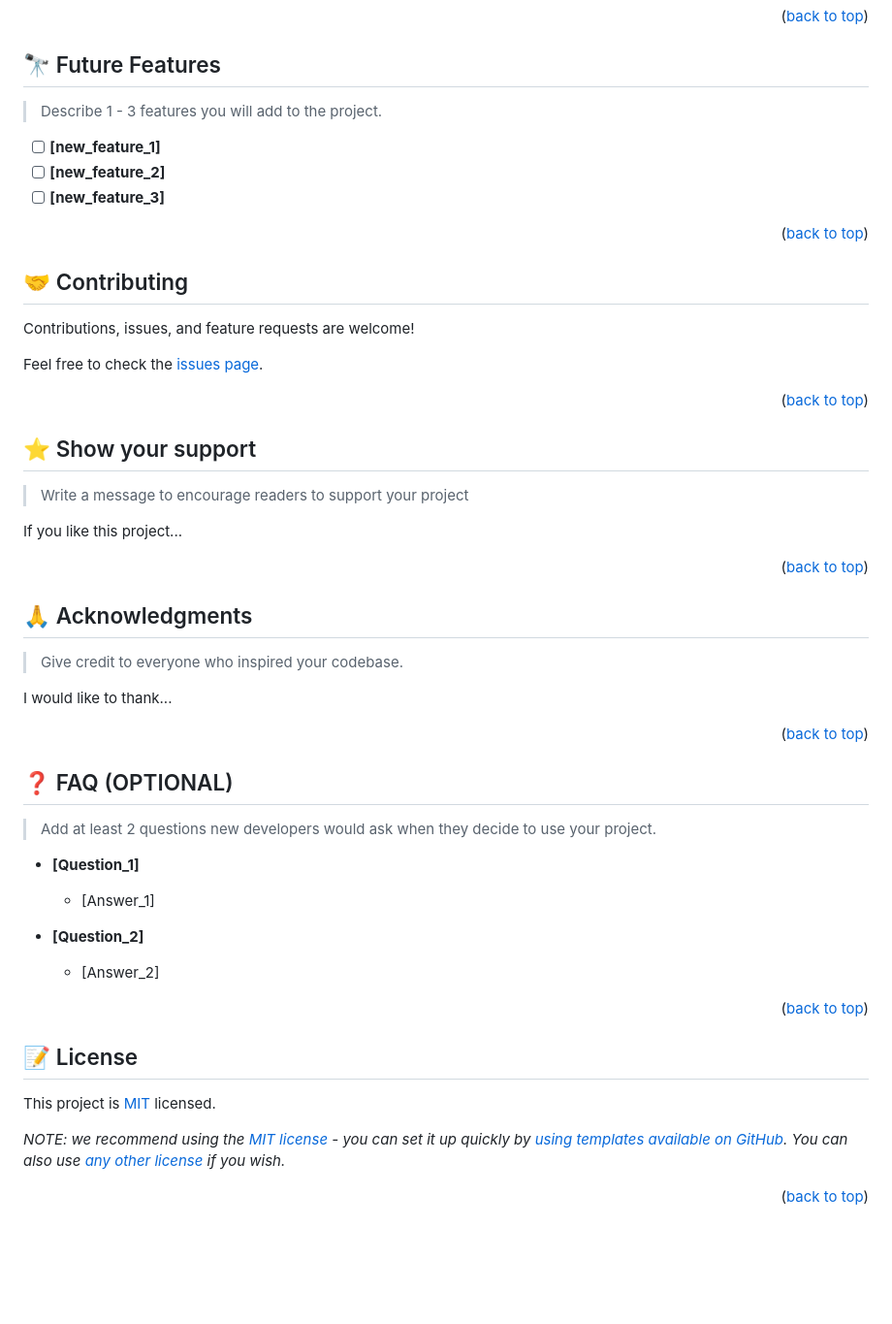
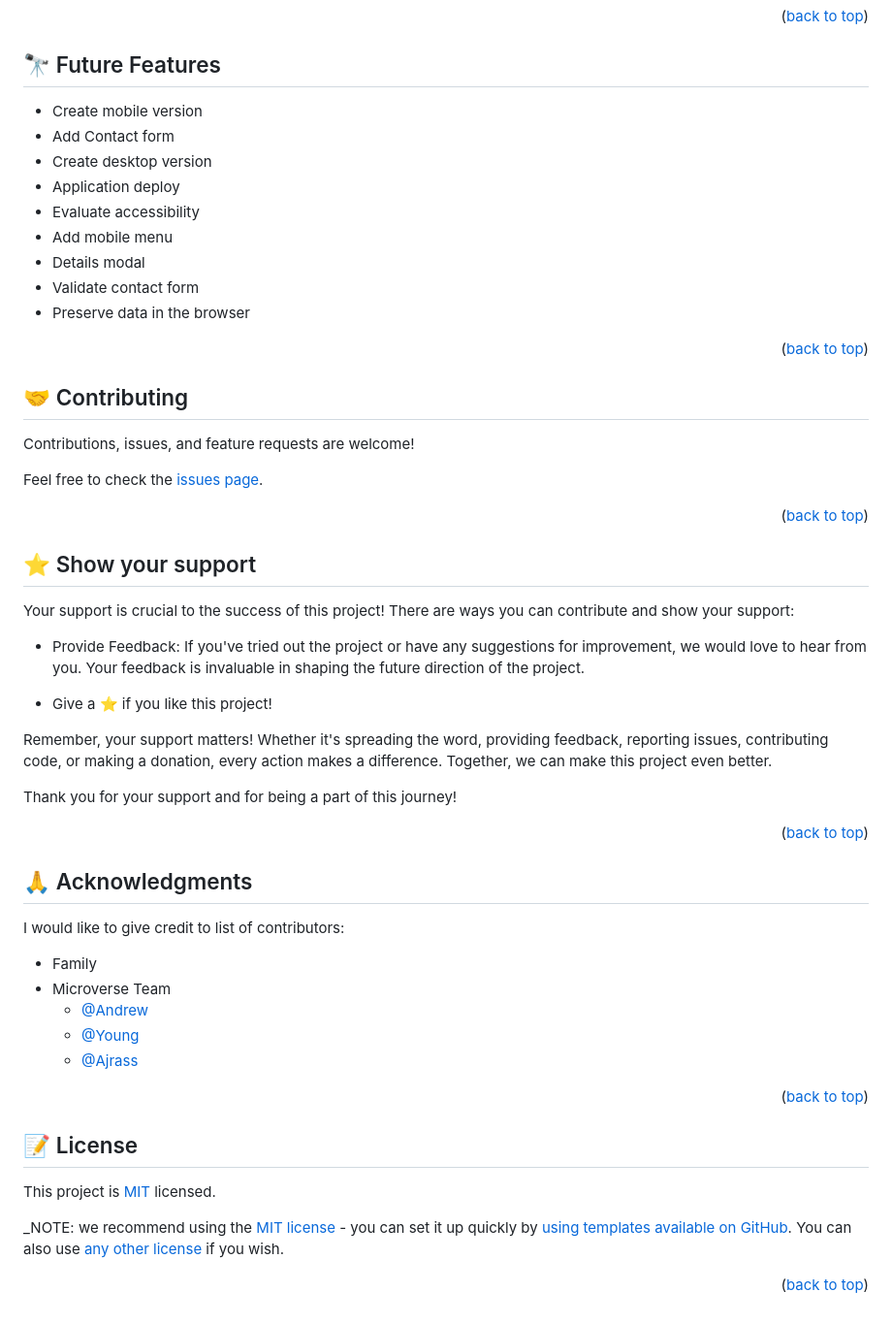
Before and after one commit to Titus-Kiplagat/Microverse-Portfolio-Project, a Markdown page: README.md, the part around the change printed below. Shown: that part at 97% size. Rendered like a GitHub page; blank space fills up the shorter version.

```diff
--- a/README.md
+++ b/README.md
@@ -223,18 +109,21 @@ Example:
 
 ## 🔭 Future Features <a name="future-features"></a>
 
-> Describe 1 - 3 features you will add to the project.
-
-- [ ] **[new_feature_1]**
-- [ ] **[new_feature_2]**
-- [ ] **[new_feature_3]**
+- Create mobile version
+- Add Contact form
+- Create desktop version
+- Application deploy
+- Evaluate accessibility
+- Add mobile menu
+- Details modal
+- Validate contact form
+- Preserve data in the browser
 
 <p align="right">(<a href="#readme-top">back to top</a>)</p>
 
 <!-- CONTRIBUTING -->
 
 ## 🤝 Contributing <a name="contributing"></a>
-
 Contributions, issues, and feature requests are welcome!
 
 Feel free to check the [issues page](../../issues/).
@@ -244,10 +133,16 @@ Feel free to check the [issues page](../../issues/).
 <!-- SUPPORT -->
 
 ## ⭐️ Show your support <a name="support"></a>
+Your support is crucial to the success of this project! There are ways you can contribute and show your support:
 
-> Write a message to encourage readers to support your project
+  - Provide Feedback: If you've tried out the project or have any suggestions for improvement, we would love to hear from you. Your feedback is invaluable in shaping the future direction of the project.
 
-If you like this project...
+  - Give a ⭐️ if you like this project!
+
+
+Remember, your support matters! Whether it's spreading the word, providing feedback, reporting issues, contributing code, or making a donation, every action makes a difference. Together, we can make this project even better.
+
+Thank you for your support and for being a part of this journey!
 
 <p align="right">(<a href="#readme-top">back to top</a>)</p>
 
@@ -255,27 +150,16 @@ If you like this project...
 
 ## 🙏 Acknowledgments <a name="acknowledgements"></a>
 
-> Give credit to everyone who inspired your codebase.
+I would like to give credit to list of contributors:
 
-I would like to thank...
+- Family
+- Microverse Team
+   - [@Andrew](https://github.com/Drew246)
+   - [@Young](https://github.com/Young-Gaius)
+   - [@Ajrass](https://github.com/tajemouti)
 
 <p align="right">(<a href="#readme-top">back to top</a>)</p>
 
-<!-- FAQ (optional) -->
-
-## ❓ FAQ (OPTIONAL) <a name="faq"></a>
-
-> Add at least 2 questions new developers would ask when they decide to use your project.
-
-- **[Question_1]**
-
-  - [Answer_1]
-
-- **[Question_2]**
-
-  - [Answer_2]
-
-<p align="right">(<a href="#readme-top">back to top</a>)</p>
 
 <!-- LICENSE -->
 
@@ -285,4 +169,4 @@ This project is [MIT](./LICENSE) licensed.
 
-_NOTE: we recommend using the [MIT license](https://choosealicense.com/licenses/mit/) - you can set it up quickly by [using templates available on GitHub](https://docs.github.com/en/communities/setting-up-your-project-for-healthy-contributions/adding-a-license-to-a-repository). You can also use [any other license](https://choosealicense.com/licenses/) if you wish._
+_NOTE: we recommend using the [MIT license](https://choosealicense.com/licenses/mit/) - you can set it up quickly by [using templates available on GitHub](https://docs.github.com/en/communities/setting-up-your-project-for-healthy-contributions/adding-a-license-to-a-repository). You can also use [any other license](https://choosealicense.com/licenses/) if you wish.
 
 <p align="right">(<a href="#readme-top">back to top</a>)</p>
```
Also changed, not shown: other parts of README.md (+29 -143 lines).
